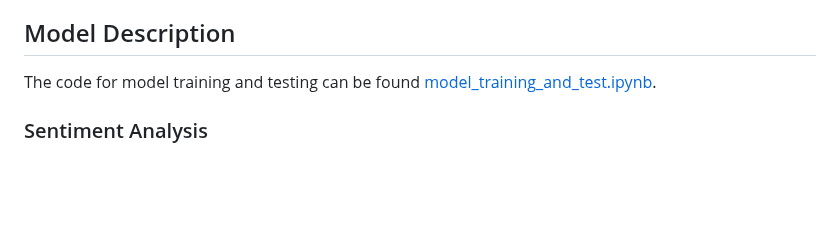
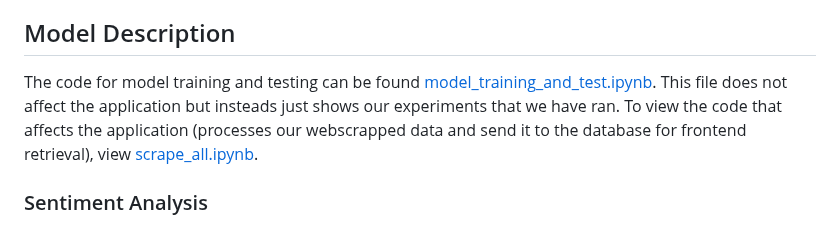
Before and after one commit to ajiayi-debug/sentiment_analysis_bank_reviews, a Markdown page: README.md, the part around the change. Rendered like a GitHub page; blank space fills up the shorter version.

```diff
--- a/README.md
+++ b/README.md
@@ -9,7 +9,8 @@ This project aims to provide our organisation with an easy and methodical way of
 Data scraping for this project was first carried out in March 2024 and updated in April 2024. Reviews from various banking apps on the Apple Store and Google Play Store were scraped, and relevant information such as ratings, comments, replies, and thumbs up counts were retained. Other information that contained personal information or were not useful were discarded. The code used for data scraping can be found in [dataset.py](backend/dataset.py). The final dataset was subsequently uploaded to a MySQL database for easier access and retrieval.
 
 ## Model Description
-The code for model training and testing can be found [model_training_and_test.ipynb](backend/model_training_and_test.ipynb).
+The code for model training and testing can be found [model_training_and_test.ipynb](backend/model_training_and_test.ipynb). This file does not affect the application but insteads just shows our experiments that we have ran. To view the code that affects the application (processes our webscrapped data and send it to the database for frontend retrieval), view [scrape_all.ipynb](backend/scrape_all.ipynb).
+
 
 ### Sentiment Analysis
 We performed sentiment analysis using a fine-tuned HuggingFace model. For the labels, we used the star ratings of the reviews collected, classifying reviews with more than 3 stars as 'positive' and the rest (≤3 stars) as 'negative'. The fine-tuned model can be found [here](https://huggingface.co/ajiayi/finetuning-sentiment-model-bank_reviews-otherbank)
```
